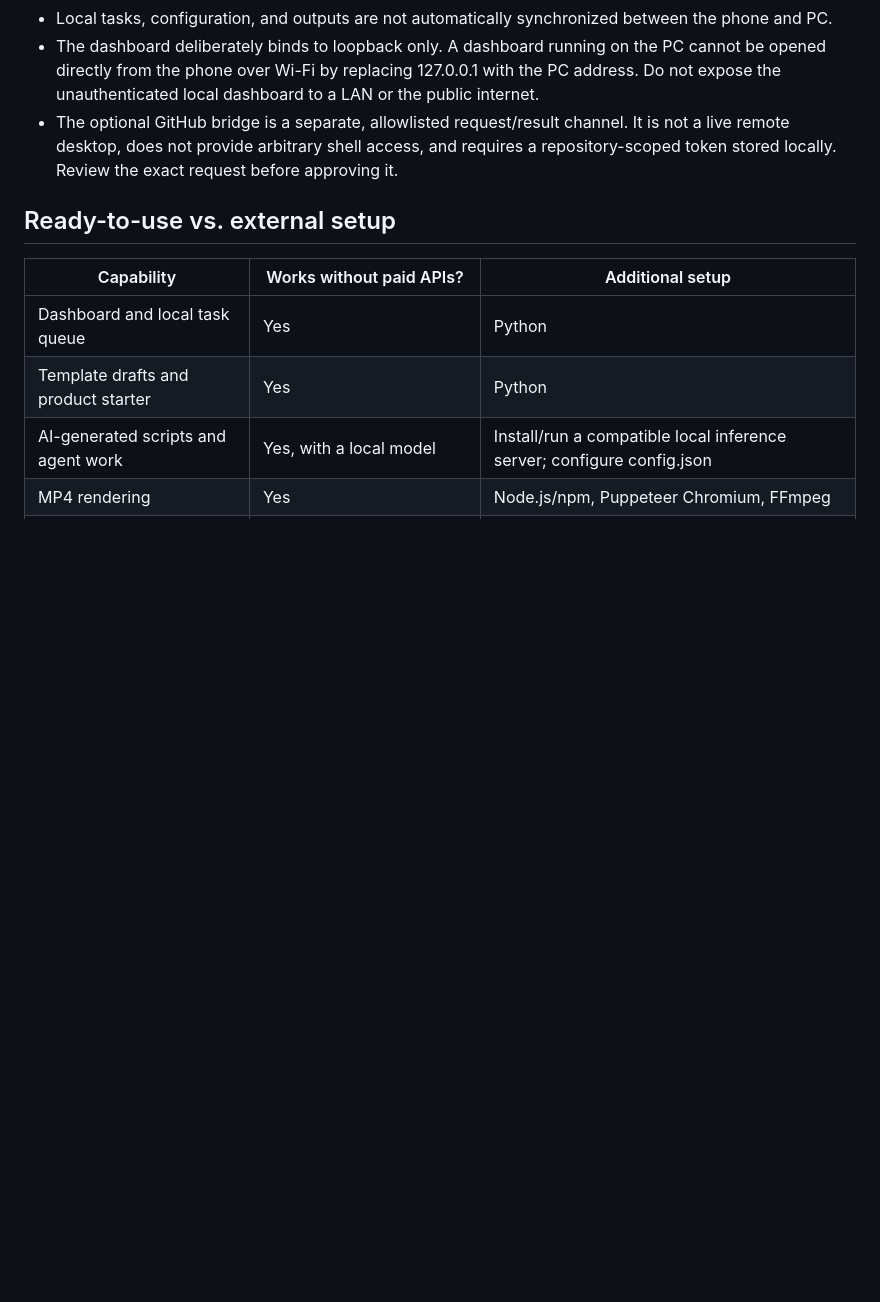
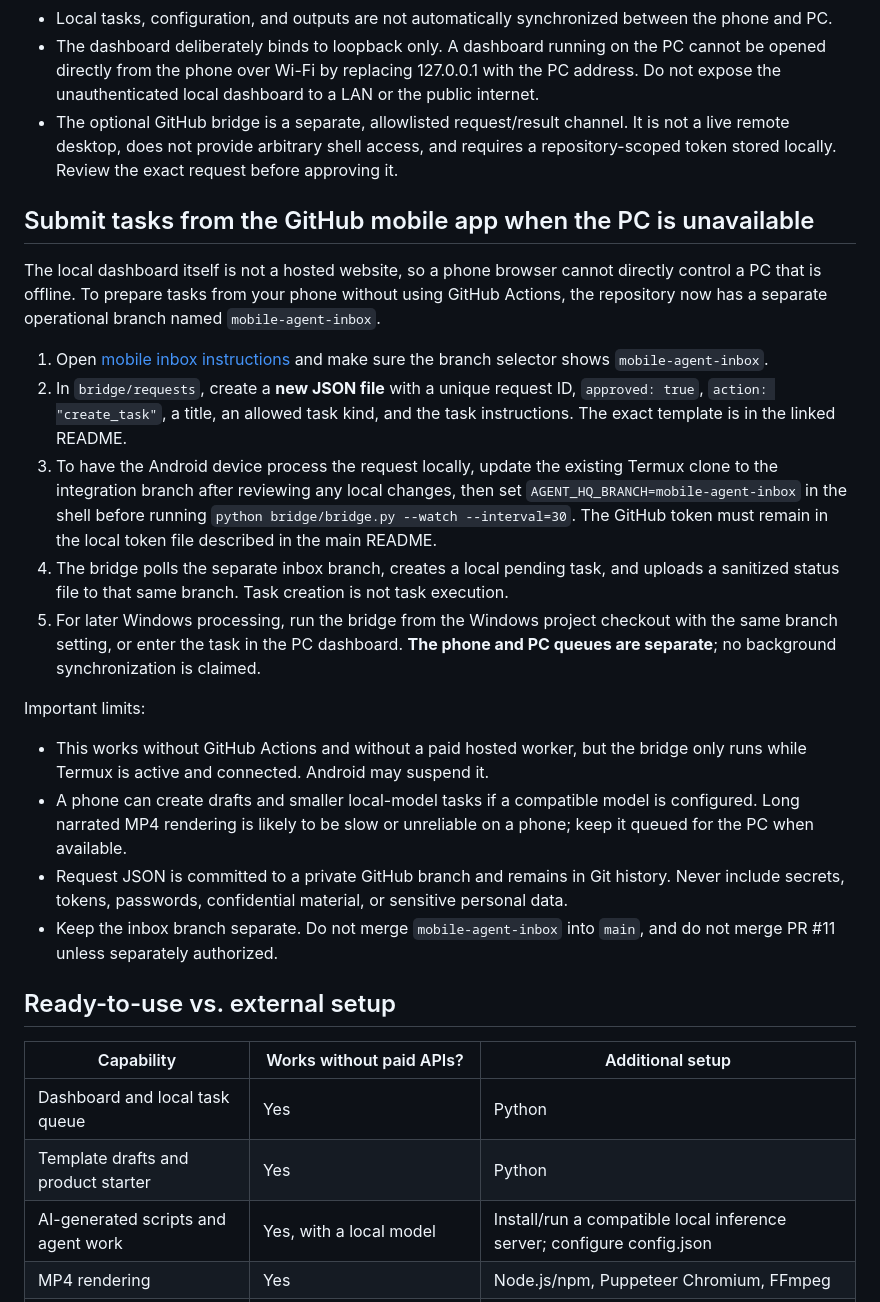
Before and after one commit to Ans-to/Youtube-Agent-automation, a Markdown page: MOBILE_PC_GUIDE.md, the part around the change. Drawn GitHub-style; blank space fills up the shorter version.

Commit message:
Document GitHub mobile task intake and offline limits

```diff
--- a/MOBILE_PC_GUIDE.md
+++ b/MOBILE_PC_GUIDE.md
@@ -37,6 +37,22 @@ Android can run the dashboard, manage the local task queue, and create drafts. R
 - The dashboard deliberately binds to loopback only. A dashboard running on the PC cannot be opened directly from the phone over Wi-Fi by replacing 127.0.0.1 with the PC address. Do not expose the unauthenticated local dashboard to a LAN or the public internet.
 - The optional GitHub bridge is a separate, allowlisted request/result channel. It is not a live remote desktop, does not provide arbitrary shell access, and requires a repository-scoped token stored locally. Review the exact request before approving it.
 
+## Submit tasks from the GitHub mobile app when the PC is unavailable
+
+The local dashboard itself is not a hosted website, so a phone browser cannot directly control a PC that is offline. To prepare tasks from your phone without using GitHub Actions, the repository now has a separate operational branch named `mobile-agent-inbox`.
+
+1. Open [mobile inbox instructions](https://github.com/Ans-to/Youtube-Agent-automation/blob/mobile-agent-inbox/bridge/requests/README.md) and make sure the branch selector shows `mobile-agent-inbox`.
+2. In `bridge/requests`, create a **new JSON file** with a unique request ID, `approved: true`, `action: "create_task"`, a title, an allowed task kind, and the task instructions. The exact template is in the linked README.
+3. To have the Android device process the request locally, update the existing Termux clone to the integration branch after reviewing any local changes, then set `AGENT_HQ_BRANCH=mobile-agent-inbox` in the shell before running `python bridge/bridge.py --watch --interval=30`. The GitHub token must remain in the local token file described in the main README.
+4. The bridge polls the separate inbox branch, creates a local pending task, and uploads a sanitized status file to that same branch. Task creation is not task execution.
+5. For later Windows processing, run the bridge from the Windows project checkout with the same branch setting, or enter the task in the PC dashboard. **The phone and PC queues are separate**; no background synchronization is claimed.
+
+Important limits:
+- This works without GitHub Actions and without a paid hosted worker, but the bridge only runs while Termux is active and connected. Android may suspend it.
+- A phone can create drafts and smaller local-model tasks if a compatible model is configured. Long narrated MP4 rendering is likely to be slow or unreliable on a phone; keep it queued for the PC when available.
+- Request JSON is committed to a private GitHub branch and remains in Git history. Never include secrets, tokens, passwords, confidential material, or sensitive personal data.
+- Keep the inbox branch separate. Do not merge `mobile-agent-inbox` into `main`, and do not merge PR #11 unless separately authorized.
+
 ## Ready-to-use vs. external setup
 
 | Capability | Works without paid APIs? | Additional setup |
```
